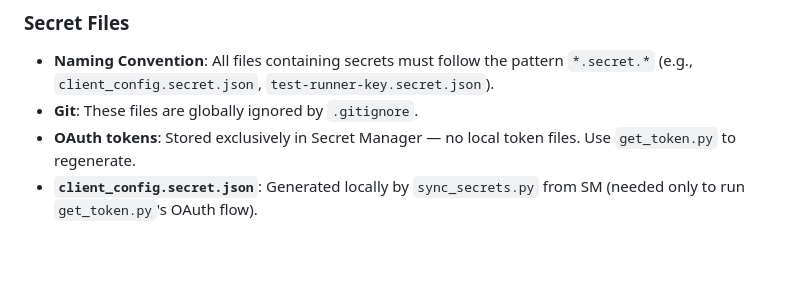
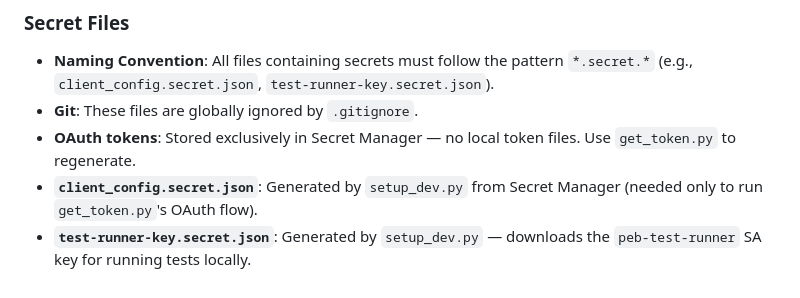
Before and after one commit to pathway-email-bot/pebservice, a Markdown page: service_notes.md, the part around the change. GitHub-like rendering; blank space fills up the shorter version.

Commit message:
docs: update secret files section to reference setup_dev.py

```diff
--- a/service_notes.md
+++ b/service_notes.md
@@ -195,4 +195,5 @@ gcloud functions deploy process_email --gen2 --region=us-central1 --runtime=pyth
 - **Naming Convention**: All files containing secrets must follow the pattern `*.secret.*` (e.g., `client_config.secret.json`, `test-runner-key.secret.json`).
 - **Git**: These files are globally ignored by `.gitignore`.
 - **OAuth tokens**: Stored exclusively in Secret Manager — no local token files. Use `get_token.py` to regenerate.
-- **`client_config.secret.json`**: Generated locally by `sync_secrets.py` from SM (needed only to run `get_token.py`'s OAuth flow).
+- **`client_config.secret.json`**: Generated by `setup_dev.py` from Secret Manager (needed only to run `get_token.py`'s OAuth flow).
+- **`test-runner-key.secret.json`**: Generated by `setup_dev.py` — downloads the `peb-test-runner` SA key for running tests locally.
```
